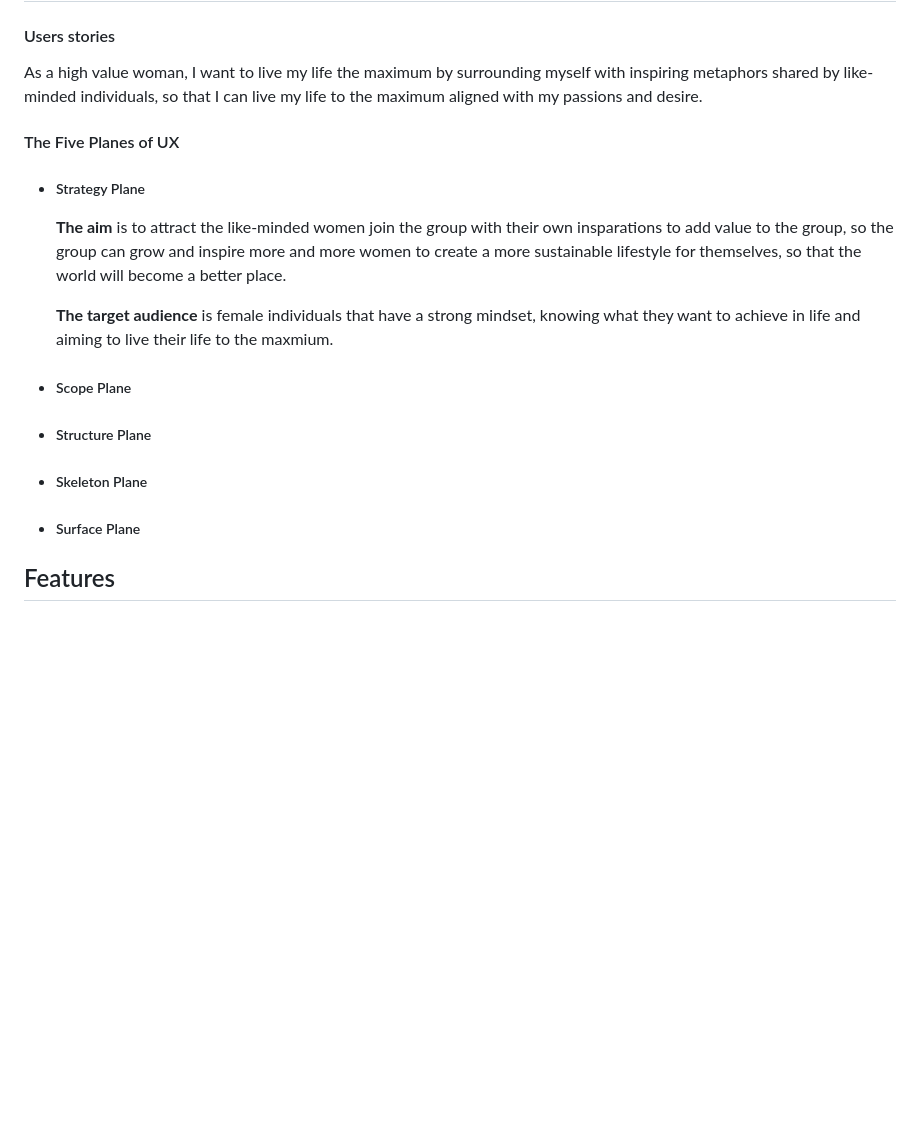
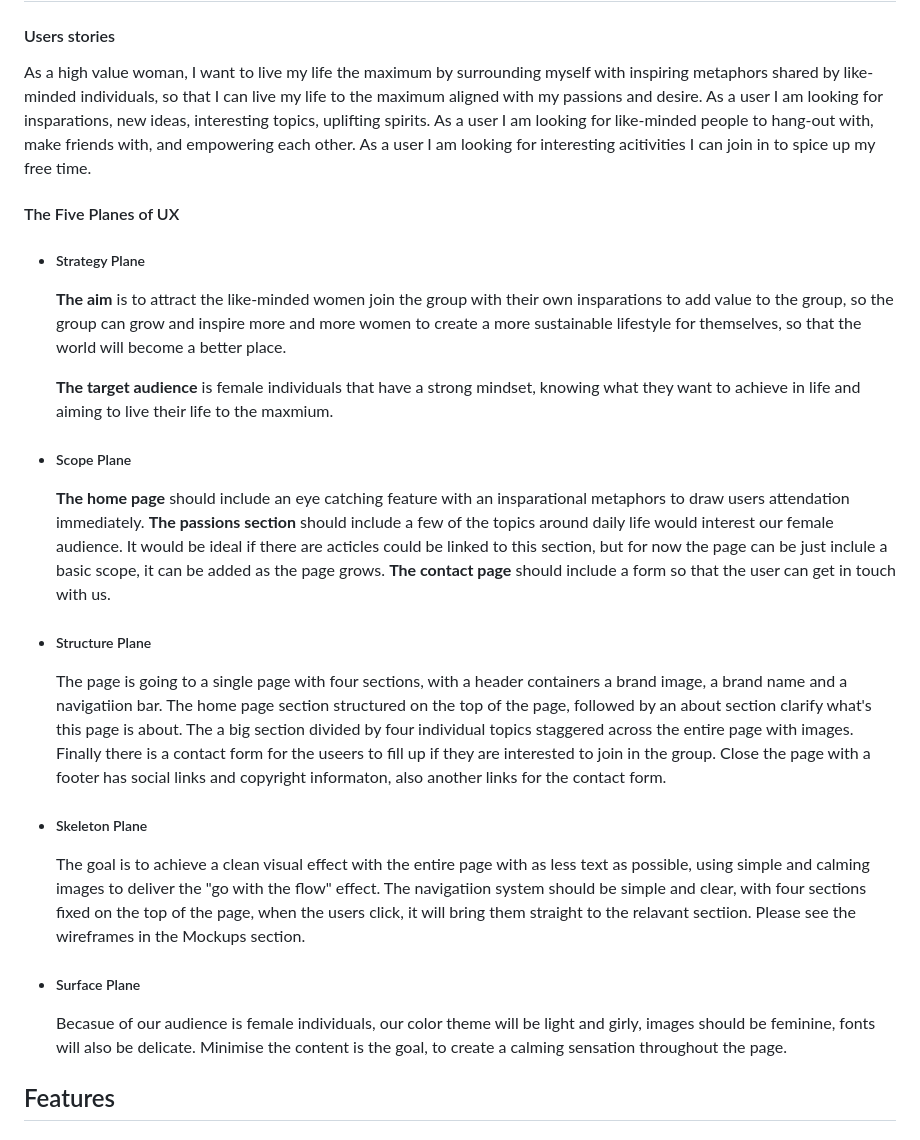
Before and after one commit to melinda-z/CI-MS1-GirlOnEarth, a Markdown page: README.md, the part around the change printed below. Rendered like a GitHub page; blank space fills up the shorter version.

Commit message:
added content in five planes in readme file

```diff
--- a/README.md
+++ b/README.md
@@ -20,6 +20,9 @@ Girl On Earth is a group gathering like-minded female individuals sharing the sa
 #### Users stories
 
 As a high value woman, I want to live my life the maximum by surrounding myself with inspiring metaphors shared by like-minded individuals, so that I can live my life to the maximum aligned with my passions and desire.
+As a user I am looking for insparations, new ideas, interesting topics, uplifting spirits.
+As a user I am looking for like-minded people to hang-out with, make friends with, and empowering each other.
+As a user I am looking for interesting acitivities I can join in to spice up my free time.
 
 #### The Five Planes of UX
 
@@ -29,22 +32,19 @@ As a high value woman, I want to live my life the maximum by surrounding myself
 
   **The target audience** is female individuals that have a strong mindset, knowing what they want to achieve in life and aiming to live their life to the maxmium.
 
+* ##### Scope Plane
 
-
-* ##### Scope Plane
+  **The home page** should include an eye catching feature with an insparational metaphors to draw users attendation immediately. **The passions section** should include a few of the topics around daily life would interest our female audience. It would be ideal if there are acticles could be linked to this section, but for now the page can be just inclule a basic scope, it can be added as the page grows. **The contact page** should include a form so that the user can get in touch with us.
 
 * ##### Structure Plane
 
+  The page is going to a single page with four sections, with a header containers a brand image, a brand name and a navigatiion bar. The home page section structured on the top of the page, followed by an about section clarify what's this page is about. The a big section divided by four individual topics staggered across the entire page with images. Finally there is a contact form for the useers to fill up if they are interested to join in the group. Close the page with a footer has social links and copyright informaton, also another links for the contact form.
+
 * ##### Skeleton Plane
+  The goal is to achieve a clean visual effect with the entire page with as less text as possible, using simple and calming images to deliver the "go with the flow" effect. The navigatiion system should be simple and clear, with four sections fixed on the top of the page, when the users click, it will bring them straight to the relavant sectiion. Please see the wireframes in the Mockups section.
 
 * ##### Surface Plane
-
-
-
-
-
-
-
+  Becasue of our audience is female individuals, our color theme will be light and girly, images should be feminine, fonts will also be delicate. Minimise the content is the goal, to create a calming sensation throughout the page.
 
 
 ## Features
```
Also changed, not shown: other parts of README.md (+0 -12 lines), assets/images/bg-form.jpg (added), 2 other files.
